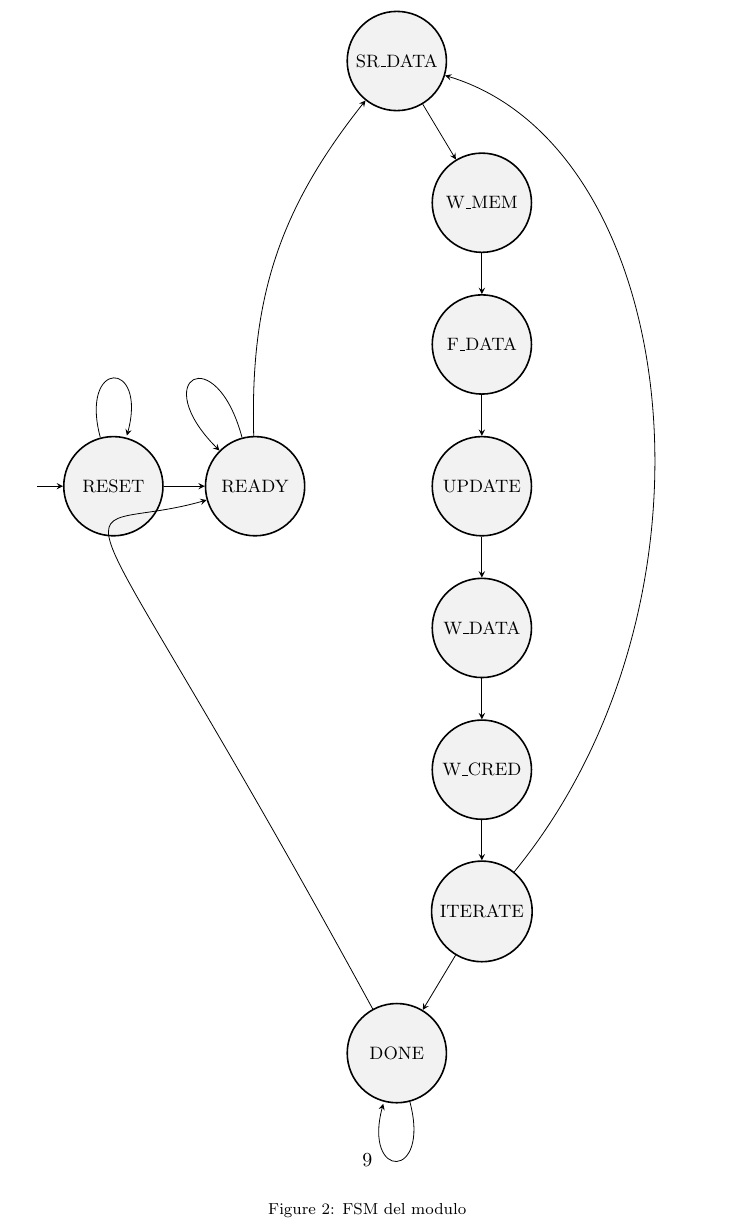
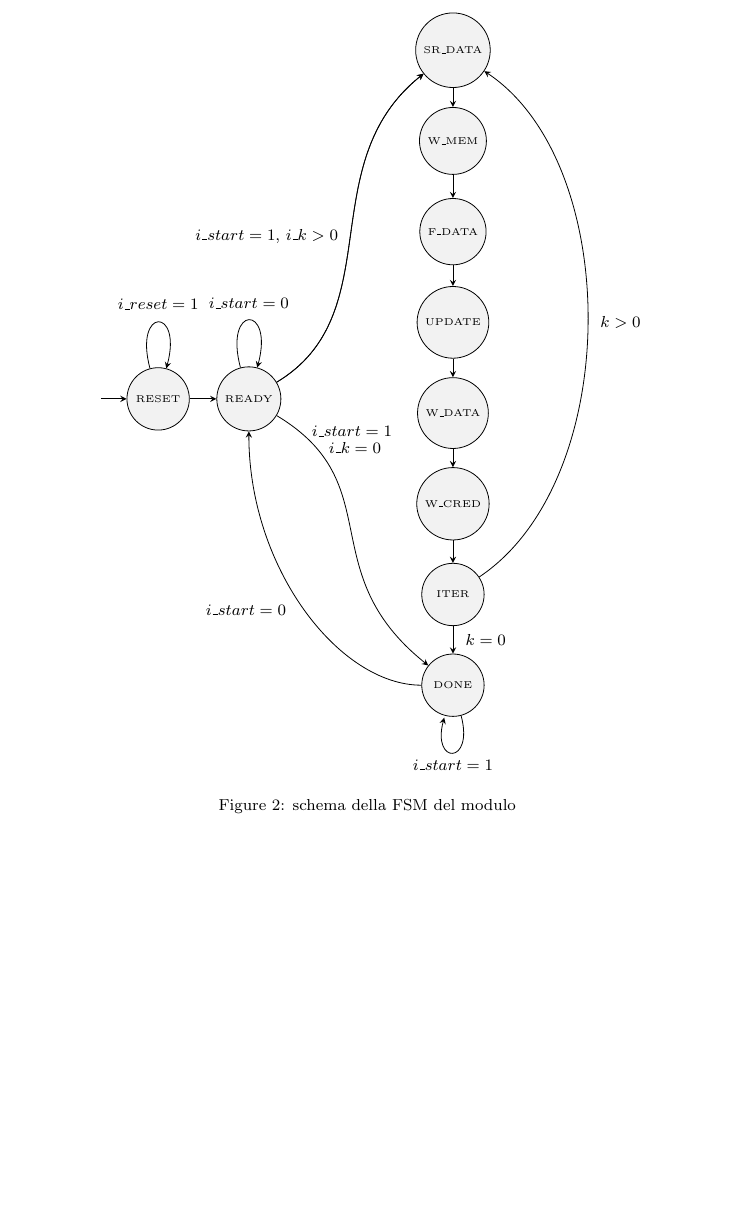
Before and after one commit to andsanv/progetto-reti-logiche-2024, a LaTeX document (docs/report.tex): part of page 9 of 9 before the commit and part of page 4 of 9 after it, cut so that both start at the same text, the shorter picture padded with empty space. Compiled offline with pdfLaTeX.

Commit message:
Finished code for the FSM representation

```diff
--- a/docs/report.tex
+++ b/docs/report.tex
@@ -71,51 +71,54 @@ Essa comunica con la memoria, esegue computazione, e asserisce gli output.
 
 \begin{figure}[ht]
     \centering
-    \begin{tikzpicture}
+    \begin{tikzpicture}[]
         \tikzset{
             ->,  % makes the edges directed
             >=stealth, % makes the arrow heads bold
-            node distance=2.5cm, % specifies the minimum distance between two nodes. Change if n
-            every state/.style={thick, fill=gray!10}, % sets the properties for each ’state’ n
+            node distance=1.6cm, % specifies the minimum distance between two nodes. Change if n
+            every state/.style={fill=gray!10, minimum size = 1.1cm}, % sets the properties for each ’state’ n
             initial text=$ $, % sets the text that appears on the start arrow
             }
-        \node[state, initial, minimum width=1.75cm] (reset_state) {\small RESET};
-        \node[state, right of=reset_state, minimum width=1.75cm] (ready_state) {\small READY};
-        \node[state, right of=ready_state, xshift=1.5cm, minimum width=1.75cm] (update_state) {\small UPDATE};
-        \node[state, above of=update_state, minimum width=1.75cm] (fetch_data_state) {\small F\_DATA};
-        \node[state, above of=fetch_data_state, minimum width=1.75cm] (wait_mem_state) {\small W\_MEM};
-        \node[state, above of=wait_mem_state, xshift=-1.5cm, minimum width=1.75cm] (set_read_data_state) {\small SR\_DATA};
-        \node[state, below of=update_state, minimum width=1.75cm] (write_data_state) {\small W\_DATA};
-        \node[state, below of=write_data_state, minimum width=1.75cm] (write_cred_state) {\small W\_CRED};
-        \node[state, below of=write_cred_state, minimum width=1.75cm] (iterate_state) {\small ITERATE};
-        \node[state, below of=iterate_state, xshift=-1.5cm, minimum width=1.75cm] (done_state) {\small DONE};
 
+        % nodes
+        \node[state, initial] (reset_state) {\tiny RESET};
+        \node[state, right of=reset_state] (ready_state) {\tiny READY};
+        \node[state, right of=ready_state, xshift=2cm, yshift=1.35cm] (update_state) {\tiny UPDATE};
+        \node[state, above of=update_state] (fetch_data_state) {\tiny F\_DATA};
+        \node[state, above of=fetch_data_state] (wait_mem_state) {\tiny W\_MEM};
+        \node[state, above of=wait_mem_state] (set_read_data_state) {\tiny SR\_DATA};
+        \node[state, below of=update_state] (write_data_state) {\tiny W\_DATA};
+        \node[state, below of=write_data_state] (write_cred_state) {\tiny W\_CRED};
+        \node[state, below of=write_cred_state] (iterate_state) {\tiny ITER};
+        \node[state, below of=iterate_state] (done_state) {\tiny DONE};
+
+        % reset state paths
         \path (reset_state) edge (ready_state);
-        \path (reset_state) edge [loop above] (reset_state);
+        \path (reset_state) edge [loop above, looseness=10] node [yshift=0.1cm] {\footnotesize \(i\_reset = 1\)} (reset_state);
 
-        \path (ready_state) edge [bend left=20] (set_read_data_state);
+        % ready state paths
+        \draw (ready_state) .. controls ++(2.5,1.5) and ++(-2.5,-2) .. node [left, xshift=-0.1cm] {\footnotesize \(i\_start = 1\), \(i\_k > 0\)} (set_read_data_state);
+        \path (ready_state) edge [loop above, looseness=10] node [yshift=0.08cm] {\footnotesize \(i\_start = 0\)} (ready_state);
+        \draw (ready_state) .. controls ++(2.5,-1.5) and ++(-2.5,2) .. node[right, pos=0.075, xshift=0.1cm] {\footnotesize \(i\_start = 1\)} node[right, pos=0.15, xshift=0.1cm] {\footnotesize \(i\_k = 0\)} (done_state);
+        \draw (ready_state) .. controls ++(2.5,1.5) and ++(-2.5,-2) .. (set_read_data_state);
 
-        \draw (ready_state) to [out=105, in=135, looseness=10] (ready_state);
+        % done state paths
+        \path (done_state) edge [loop below] node {\footnotesize \(i\_start = 1\)} (done_state);
+        \draw (done_state) .. controls ++(-2,0) and ++(0,-3) .. node[midway, left, xshift=-0.2cm] {\footnotesize \(i\_start = 0\)} (ready_state);
 
-        % \draw (ready_state) to [out=280, in=100, looseness = 1] (done_state);
-        % \draw (done_state) to [out=110, in=270,  looseness = 1] (ready_state);
-        \path (done_state) edge [loop below] (done_state);
+        % iterate state paths
+        \path (iterate_state) edge node [midway, right, xshift=0.1cm] {\footnotesize \(k = 0\)} (done_state);
+        \draw (iterate_state) .. controls ++(3,2) and ++(3,-2) .. node[midway, right, xshift=0.1cm] {\footnotesize \(k > 0\)} (set_read_data_state);
 
-        % \draw (ready_state) .. controls , looseness = 0.5] (done_state);
-
+        % other states paths
         \path (set_read_data_state) edge (wait_mem_state);
         \path (wait_mem_state) edge (fetch_data_state);
         \path (fetch_data_state) edge (update_state);
         \path (update_state) edge (write_data_state);
         \path (write_data_state) edge (write_cred_state);
         \path (write_cred_state) edge (iterate_state);
-        \path (iterate_state) edge (done_state);
-
-        \draw (done_state) .. controls (-1,1) and (-1,-1) .. (ready_state);
-        \draw (iterate_state) .. controls (11,-2) and (10,6) .. (set_read_data_state);
-        % \path (done_state) edge[bend left=16] (ready_state);
     \end{tikzpicture}
-    \caption{FSM del modulo}
+    \caption{schema della FSM del modulo}
     \label{fig:my_label}
 \end{figure}
 
```
Also changed, not shown: docs/report.pdf.
